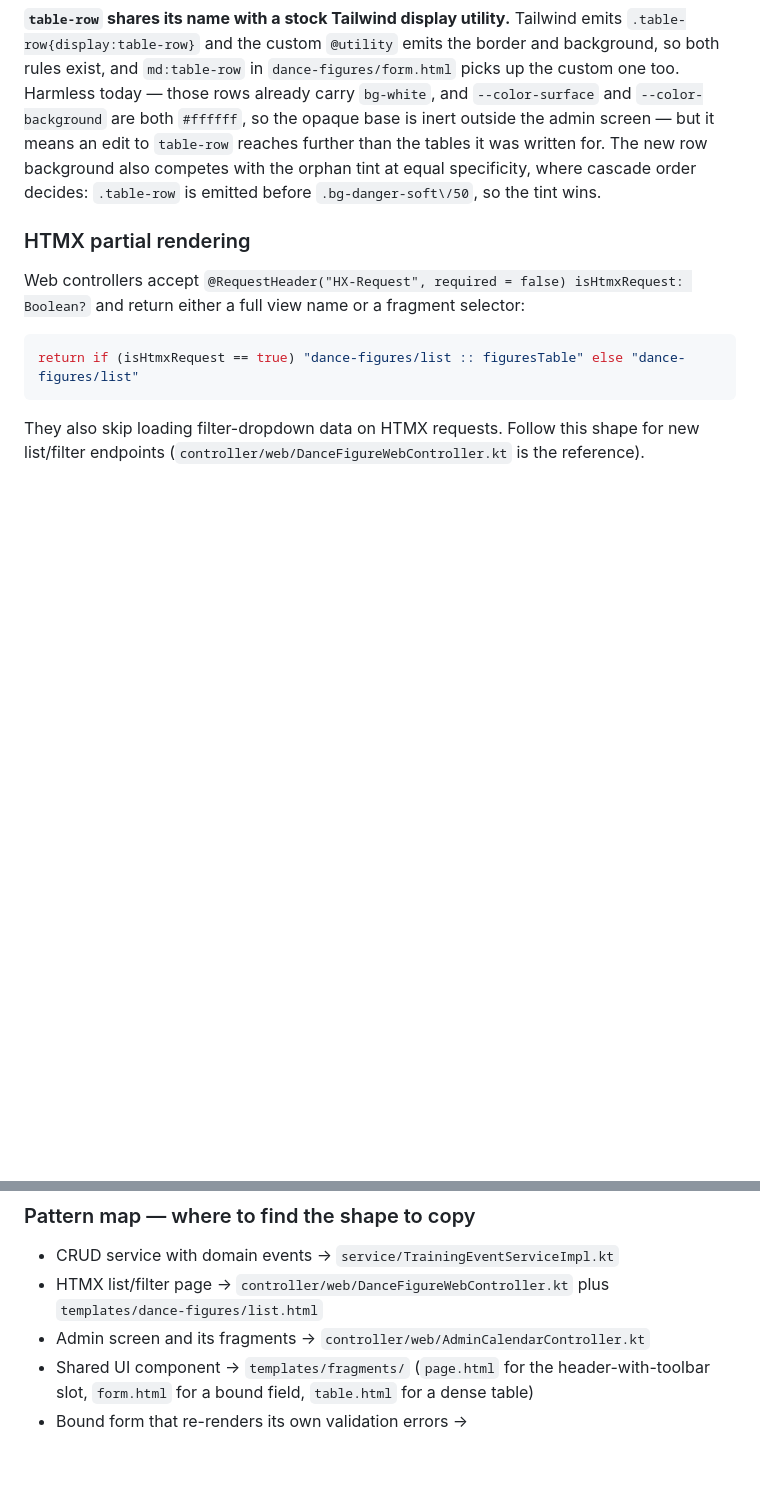
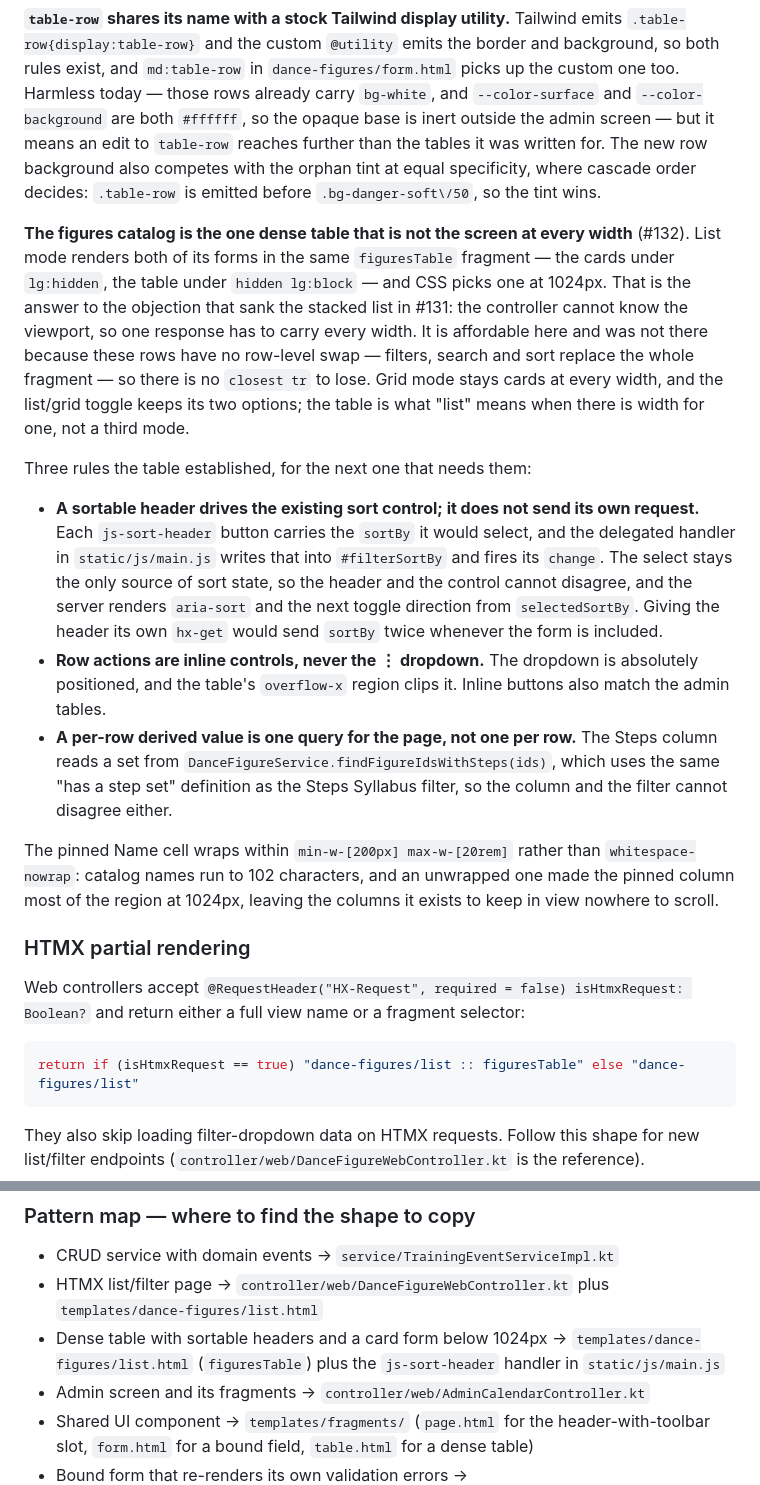
Before and after one commit to AnielskieOczko/DanceBook, a Markdown page: AGENTS.md, 2 parts joined by grey strips. Rendered like a GitHub page; blank space fills up the shorter version.

Commit message:
docs: the figures catalog's dense table and the rules it established
Records #132: list mode's card and table forms in one fragment, sortable
headers that drive the existing sort select, inline row actions, the
single-query Steps column, and why the pinned name wraps.

Co-Authored-By: Claude Opus 5.5 <noreply@anthropic.com>

```diff
--- a/AGENTS.md
+++ b/AGENTS.md
@@ -418,6 +418,34 @@ both `#ffffff`, so the opaque base is inert outside the admin screen — but it
 competes with the orphan tint at equal specificity, where cascade order decides: `.table-row` is
 emitted before `.bg-danger-soft\/50`, so the tint wins.
 
+**The figures catalog is the one dense table that is not the screen at every width** (#132).
+List mode renders both of its forms in the same `figuresTable` fragment — the cards under
+`lg:hidden`, the table under `hidden lg:block` — and CSS picks one at 1024px. That is the answer
+to the objection that sank the stacked list in #131: the controller cannot know the viewport, so
+one response has to carry every width. It is affordable here and was not there because these rows
+have no row-level swap — filters, search and sort replace the whole fragment — so there is no
+`closest tr` to lose. Grid mode stays cards at every width, and the list/grid toggle keeps its
+two options; the table is what "list" means when there is width for one, not a third mode.
+
+Three rules the table established, for the next one that needs them:
+
+- **A sortable header drives the existing sort control; it does not send its own request.** Each
+  `js-sort-header` button carries the `sortBy` it would select, and the delegated handler in
+  `static/js/main.js` writes that into `#filterSortBy` and fires its `change`. The select stays the
+  only source of sort state, so the header and the control cannot disagree, and the server renders
+  `aria-sort` and the next toggle direction from `selectedSortBy`. Giving the header its own
+  `hx-get` would send `sortBy` twice whenever the form is included.
+- **Row actions are inline controls, never the ⋮ dropdown.** The dropdown is absolutely
+  positioned, and the table's `overflow-x` region clips it. Inline buttons also match the admin
+  tables.
+- **A per-row derived value is one query for the page, not one per row.** The Steps column reads a
+  set from `DanceFigureService.findFigureIdsWithSteps(ids)`, which uses the same "has a step set"
+  definition as the Steps Syllabus filter, so the column and the filter cannot disagree either.
+
+The pinned Name cell wraps within `min-w-[200px] max-w-[20rem]` rather than `whitespace-nowrap`:
+catalog names run to 102 characters, and an unwrapped one made the pinned column most of the
+region at 1024px, leaving the columns it exists to keep in view nowhere to scroll.
+
 ### HTMX partial rendering
 
 Web controllers accept `@RequestHeader("HX-Request", required = false) isHtmxRequest: Boolean?`
@@ -726,6 +754,9 @@ ask — nobody is reading the run live, so a question ends the run without an an
 - CRUD service with domain events → `service/TrainingEventServiceImpl.kt`
 - HTMX list/filter page → `controller/web/DanceFigureWebController.kt` plus
   `templates/dance-figures/list.html`
+- Dense table with sortable headers and a card form below 1024px →
+  `templates/dance-figures/list.html` (`figuresTable`) plus the `js-sort-header` handler in
+  `static/js/main.js`
 - Admin screen and its fragments → `controller/web/AdminCalendarController.kt`
 - Shared UI component → `templates/fragments/` (`page.html` for the header-with-toolbar
   slot, `form.html` for a bound field, `table.html` for a dense table)
```
